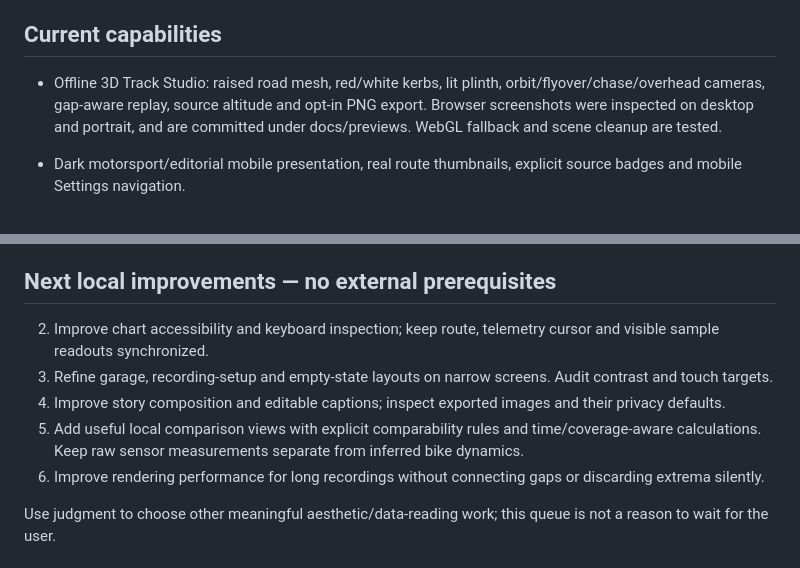
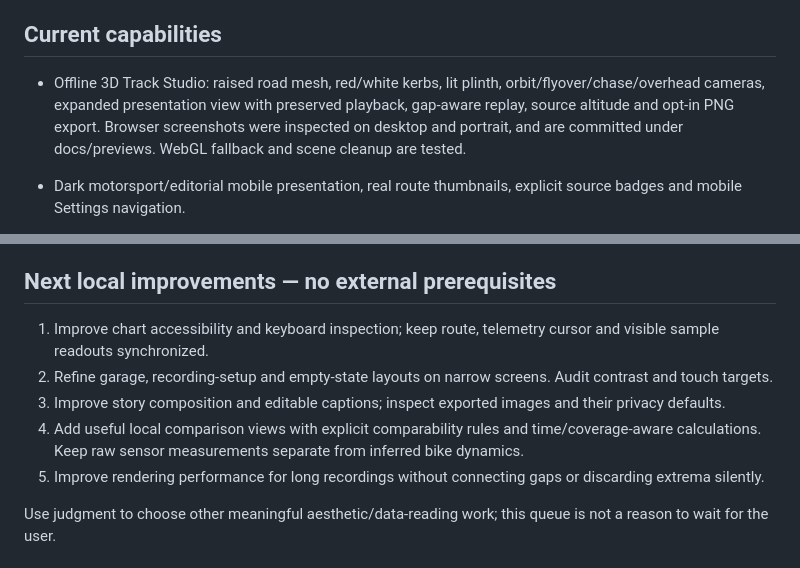
Before and after one commit to risheekaiyar/ride-ledger, a Markdown page: docs/CONTINUATION.md, 2 parts joined by grey strips. Drawn GitHub-style.

```diff
--- a/docs/CONTINUATION.md
+++ b/docs/CONTINUATION.md
@@ -6,7 +6,7 @@ The user explicitly wants iterative improvements to aesthetics and technical dat
 
 ## Current capabilities
 
-- Offline 3D Track Studio: raised road mesh, red/white kerbs, lit plinth, orbit/flyover/chase/overhead cameras, gap-aware replay, source altitude and opt-in PNG export. Browser screenshots were inspected on desktop and portrait, and are committed under docs/previews. WebGL fallback and scene cleanup are tested.
+- Offline 3D Track Studio: raised road mesh, red/white kerbs, lit plinth, orbit/flyover/chase/overhead cameras, expanded presentation view with preserved playback, gap-aware replay, source altitude and opt-in PNG export. Browser screenshots were inspected on desktop and portrait, and are committed under docs/previews. WebGL fallback and scene cleanup are tested.
 
 - Dark motorsport/editorial mobile presentation, real route thumbnails, explicit source badges and mobile Settings navigation.
 - Ride instrument panel with playhead speed, channel tabs, time-weighted speed histogram, known/unknown interval breakdown and gap-aware charts. GPX estimates are distinguished from unknown source accuracy; source altitude is not claimed as measured ascent.
@@ -20,11 +20,11 @@ The user explicitly wants iterative improvements to aesthetics and technical dat
 
 ## Next local improvements — no external prerequisites
 
-2. Improve chart accessibility and keyboard inspection; keep route, telemetry cursor and visible sample readouts synchronized.
-3. Refine garage, recording-setup and empty-state layouts on narrow screens. Audit contrast and touch targets.
-4. Improve story composition and editable captions; inspect exported images and their privacy defaults.
-5. Add useful local comparison views with explicit comparability rules and time/coverage-aware calculations. Keep raw sensor measurements separate from inferred bike dynamics.
-6. Improve rendering performance for long recordings without connecting gaps or discarding extrema silently.
+1. Improve chart accessibility and keyboard inspection; keep route, telemetry cursor and visible sample readouts synchronized.
+2. Refine garage, recording-setup and empty-state layouts on narrow screens. Audit contrast and touch targets.
+3. Improve story composition and editable captions; inspect exported images and their privacy defaults.
+4. Add useful local comparison views with explicit comparability rules and time/coverage-aware calculations. Keep raw sensor measurements separate from inferred bike dynamics.
+5. Improve rendering performance for long recordings without connecting gaps or discarding extrema silently.
 
 Use judgment to choose other meaningful aesthetic/data-reading work; this queue is not a reason to wait for the user.
 
```
Also changed, not shown: docs/TRACK-STUDIO.md (+3 -3 lines), docs/previews/track-studio-desktop.png, docs/previews/track-studio-expanded-mobile.png (added), docs/previews/track-studio-mobile.png, 5 other files.
